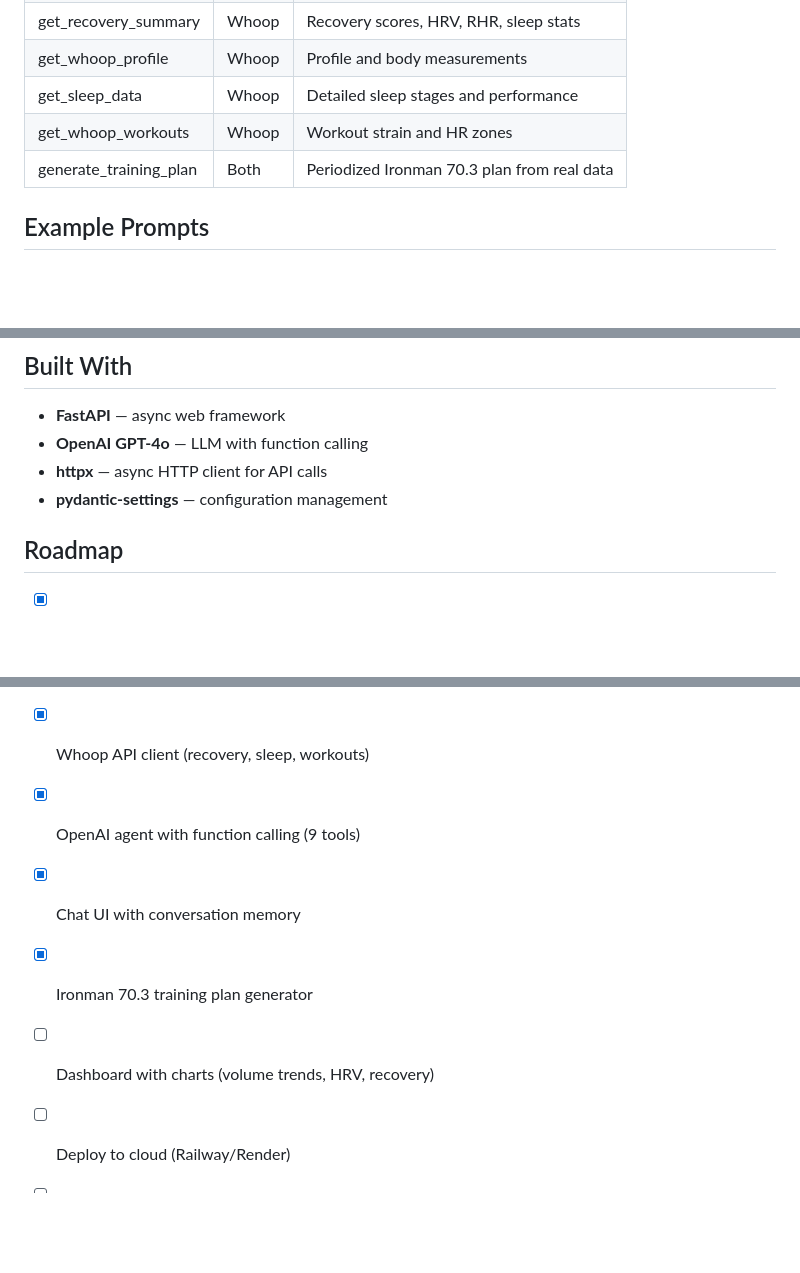
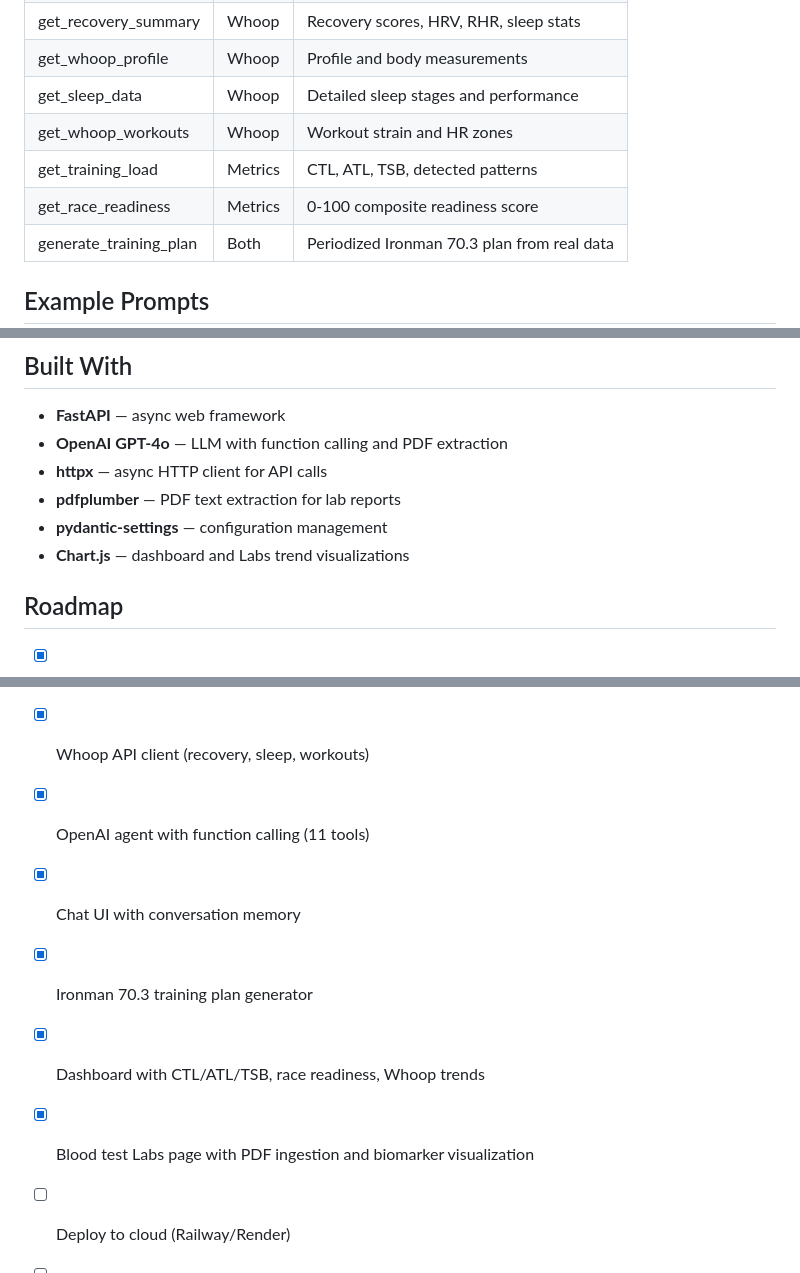
Before and after one commit to conbmn/personal_trainer, a Markdown page: README.md, 3 parts joined by grey strips. Drawn GitHub-style; blank space fills up the shorter version.

```diff
--- a/README.md
+++ b/README.md
@@ -81,6 +98,8 @@ The AI coach has 9 tools it can call autonomously:
 | get_whoop_profile | Whoop | Profile and body measurements |
 | get_sleep_data | Whoop | Detailed sleep stages and performance |
 | get_whoop_workouts | Whoop | Workout strain and HR zones |
+| get_training_load | Metrics | CTL, ATL, TSB, detected patterns |
+| get_race_readiness | Metrics | 0-100 composite readiness score |
 | generate_training_plan | Both | Periodized Ironman 70.3 plan from real data |
 
 ## Example Prompts
@@ -95,18 +114,21 @@ The AI coach has 9 tools it can call autonomously:
 ## Built With
 
 - **FastAPI** — async web framework
-- **OpenAI GPT-4o** — LLM with function calling
+- **OpenAI GPT-4o** — LLM with function calling and PDF extraction
 - **httpx** — async HTTP client for API calls
+- **pdfplumber** — PDF text extraction for lab reports
 - **pydantic-settings** — configuration management
+- **Chart.js** — dashboard and Labs trend visualizations
 
 ## Roadmap
 
 - [x] OAuth auth flow + token management (Strava + Whoop)
 - [x] Strava API client (activities, stats, summaries)
 - [x] Whoop API client (recovery, sleep, workouts)
-- [x] OpenAI agent with function calling (9 tools)
+- [x] OpenAI agent with function calling (11 tools)
 - [x] Chat UI with conversation memory
 - [x] Ironman 70.3 training plan generator
-- [ ] Dashboard with charts (volume trends, HRV, recovery)
+- [x] Dashboard with CTL/ATL/TSB, race readiness, Whoop trends
+- [x] Blood test Labs page with PDF ingestion and biomarker visualization
 - [ ] Deploy to cloud (Railway/Render)
 - [ ] Telegram bot for mobile access
```
Also changed, not shown: other parts of README.md (+36 -19 lines), CLAUDE.md (+25 -15 lines).
